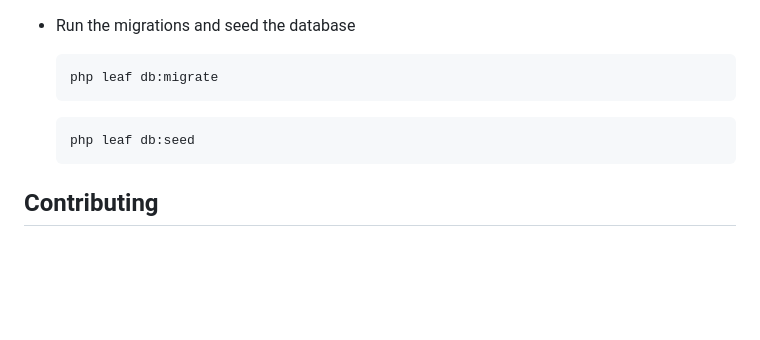
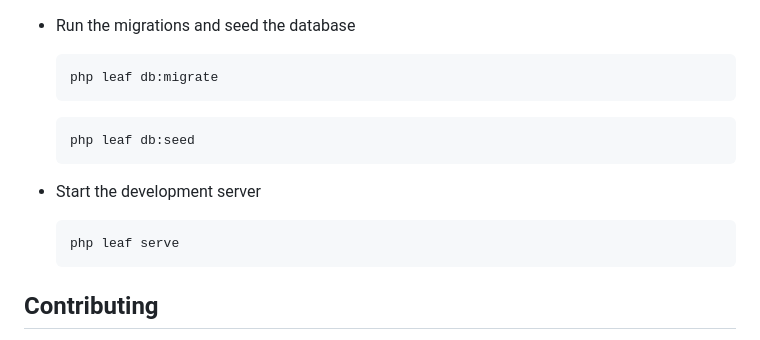
Before and after one commit to friendlylabs/surveyr, a Markdown page: README.MD, the part around the change. GitHub-like rendering; blank space fills up the shorter version.

Commit message:
docs: add instructions to start the development server in README

````diff
--- a/README.MD
+++ b/README.MD
@@ -40,6 +40,12 @@ The project is still in the early stages of development, while I am doing my bes
   php leaf db:seed
   ```
 
+- Start the development server
+
+  ```
+  php leaf serve
+  ```
+
 ## Contributing
 
 We welcome contributions from the community. If you have ideas for new features, bug fixes, or enhancements, feel free to submit a pull request. For major changes, please open an issue first to discuss the proposed changes.
````
